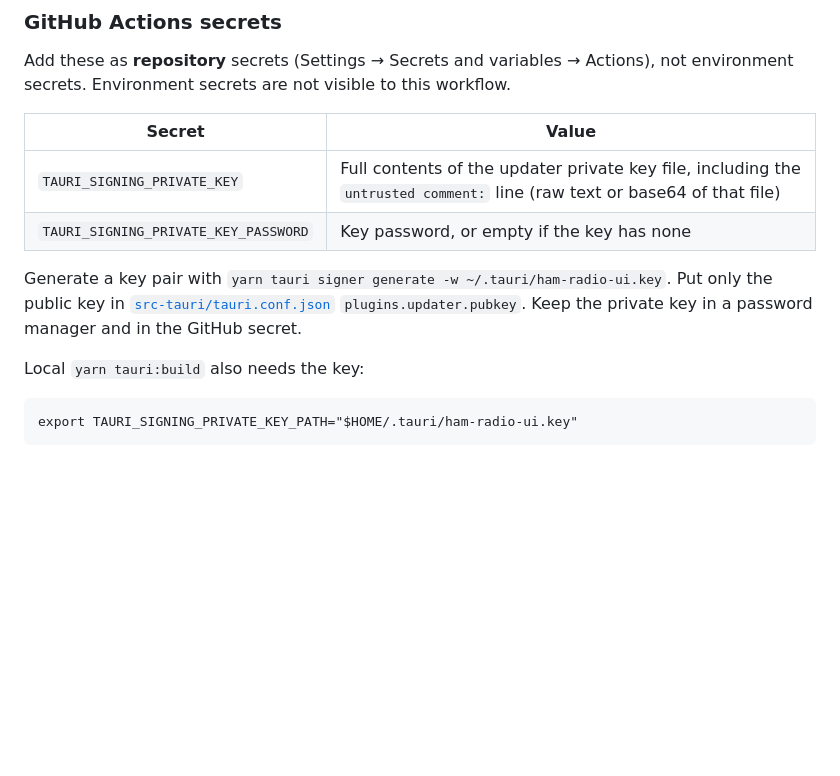
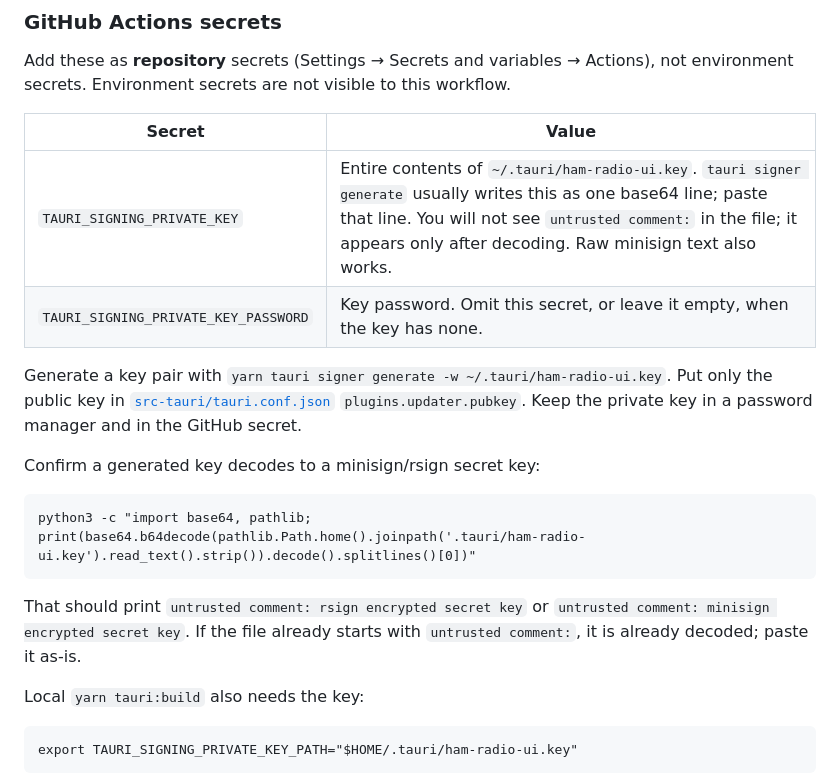
Before and after one commit to springfield-ham-radio/ham-radio-ui, a Markdown page: docs/releasing.md, the part around the change. Drawn GitHub-style; blank space fills up the shorter version.

Commit message:
docs: explain the updater key is a base64 line (#3)
tauri signer generate writes a single-line base64 file. The minisign
untrusted comment is inside that encoding, so it does not appear when
you open the key in an editor.

Co-authored-by: Cursor Agent <cursoragent@cursor.com>
Co-authored-by: Bryan Hunt <BryanHunt@users.noreply.github.com>

````diff
--- a/docs/releasing.md
+++ b/docs/releasing.md
@@ -52,10 +52,18 @@ Add these as **repository** secrets (Settings → Secrets and variables → Acti
 
 | Secret | Value |
 | --- | --- |
-| `TAURI_SIGNING_PRIVATE_KEY` | Full contents of the updater private key file, including the `untrusted comment:` line (raw text or base64 of that file) |
-| `TAURI_SIGNING_PRIVATE_KEY_PASSWORD` | Key password, or empty if the key has none |
+| `TAURI_SIGNING_PRIVATE_KEY` | Entire contents of `~/.tauri/ham-radio-ui.key`. `tauri signer generate` usually writes this as one base64 line; paste that line. You will not see `untrusted comment:` in the file; it appears only after decoding. Raw minisign text also works. |
+| `TAURI_SIGNING_PRIVATE_KEY_PASSWORD` | Key password. Omit this secret, or leave it empty, when the key has none. |
 
 Generate a key pair with `yarn tauri signer generate -w ~/.tauri/ham-radio-ui.key`. Put only the public key in [`src-tauri/tauri.conf.json`](../src-tauri/tauri.conf.json) `plugins.updater.pubkey`. Keep the private key in a password manager and in the GitHub secret.
+
+Confirm a generated key decodes to a minisign/rsign secret key:
+
+```
+python3 -c "import base64, pathlib; print(base64.b64decode(pathlib.Path.home().joinpath('.tauri/ham-radio-ui.key').read_text().strip()).decode().splitlines()[0])"
+```
+
+That should print `untrusted comment: rsign encrypted secret key` or `untrusted comment: minisign encrypted secret key`. If the file already starts with `untrusted comment:`, it is already decoded; paste it as-is.
 
 Local `yarn tauri:build` also needs the key:
 
````
